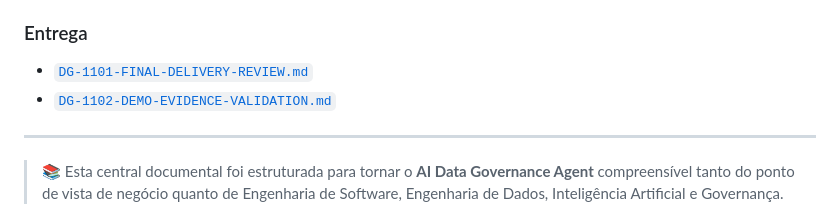
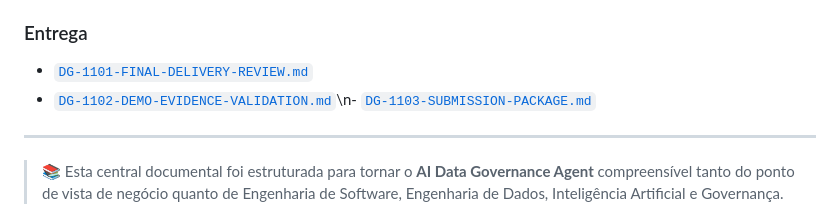
Before and after one commit to brodyandre/ai-data-governance-agent, a Markdown page: docs/README.md, the part around the change. Drawn GitHub-style.

Commit message:
docs: index DG-1103 submission package

```diff
--- a/docs/README.md
+++ b/docs/README.md
@@ -493,7 +493,7 @@ docs/
 ### Entrega
 
 - [`DG-1101-FINAL-DELIVERY-REVIEW.md`](delivery/DG-1101-FINAL-DELIVERY-REVIEW.md)
-- [`DG-1102-DEMO-EVIDENCE-VALIDATION.md`](delivery/DG-1102-DEMO-EVIDENCE-VALIDATION.md)
+- [`DG-1102-DEMO-EVIDENCE-VALIDATION.md`](delivery/DG-1102-DEMO-EVIDENCE-VALIDATION.md)\n- [`DG-1103-SUBMISSION-PACKAGE.md`](delivery/DG-1103-SUBMISSION-PACKAGE.md)
 
 ---
 
```
